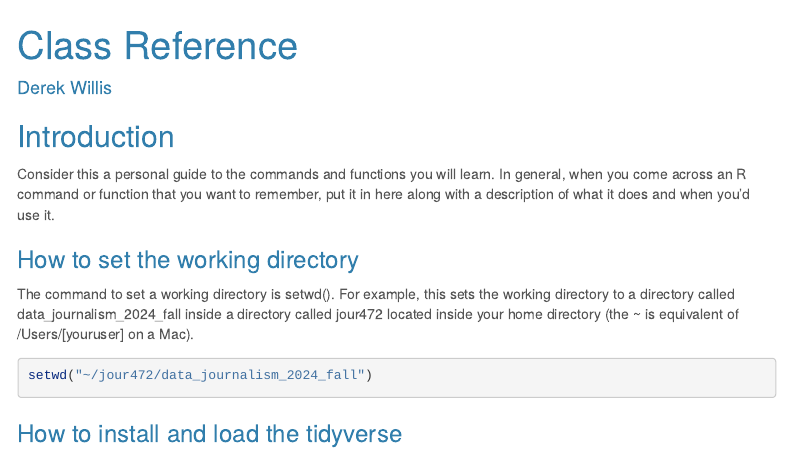
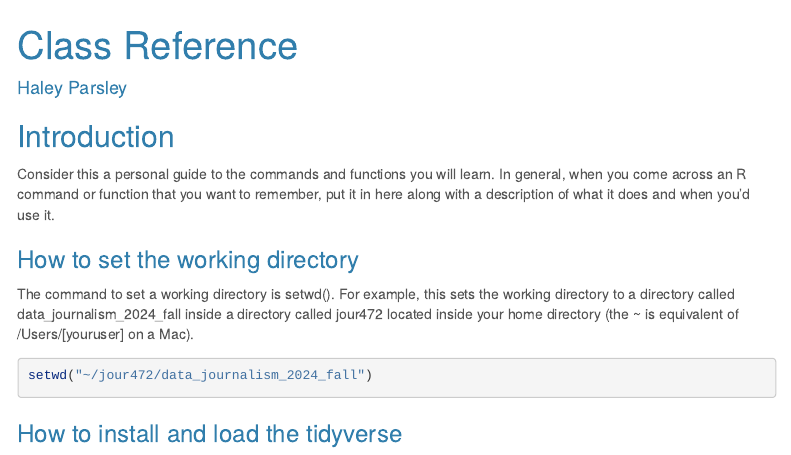
Before and after one commit to parsleyhaley/data_journalism_2024_fall, an R Markdown document (my_class_reference.rmd): the page in a window 1100 px wide, from its top. Rendered offline with R 4.5, knitr and Pandoc, with nearby package versions; menus at the side of the page are left out.

Commit message:
Changed author name

```diff
--- a/my_class_reference.rmd
+++ b/my_class_reference.rmd
@@ -1,6 +1,6 @@
 ---
 title: "Class Reference"
-author: "Derek Willis"
+author: "Haley Parsley"
 output:
   html_document:
     theme: cerulean
```
